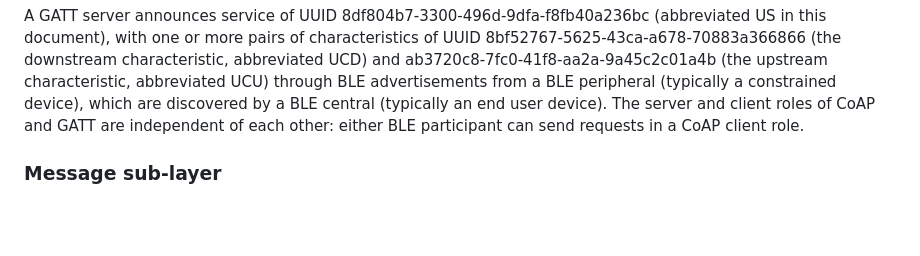
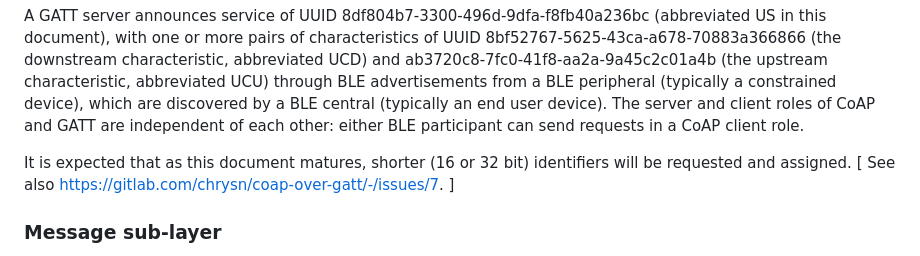
Before and after one commit to core-wg/coap-over-gatt, a Markdown page: draft-amsuess-core-coap-over-gatt.md, the part around the change. GitHub-like rendering; blank space fills up the shorter version.

Commit message:
Expect shorter IDs

```diff
--- a/draft-amsuess-core-coap-over-gatt.md
+++ b/draft-amsuess-core-coap-over-gatt.md
@@ -206,6 +206,10 @@ through BLE advertisements from a BLE peripheral (typically a constrained device
 which are discovered by a BLE central (typically an end user device).
 The server and client roles of CoAP and GATT are independent of each other:
 either BLE participant can send requests in a CoAP client role.
+
+It is expected that as this document matures,
+shorter (16 or 32 bit) identifiers will be requested and assigned.
+\[ See also <https://gitlab.com/chrysn/coap-over-gatt/-/issues/7>. \]
 
 ### Message sub-layer
 
```
